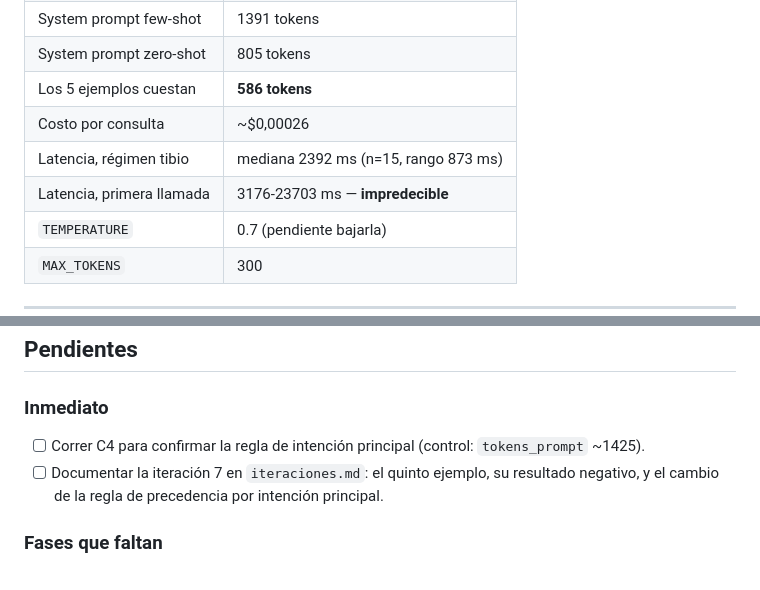
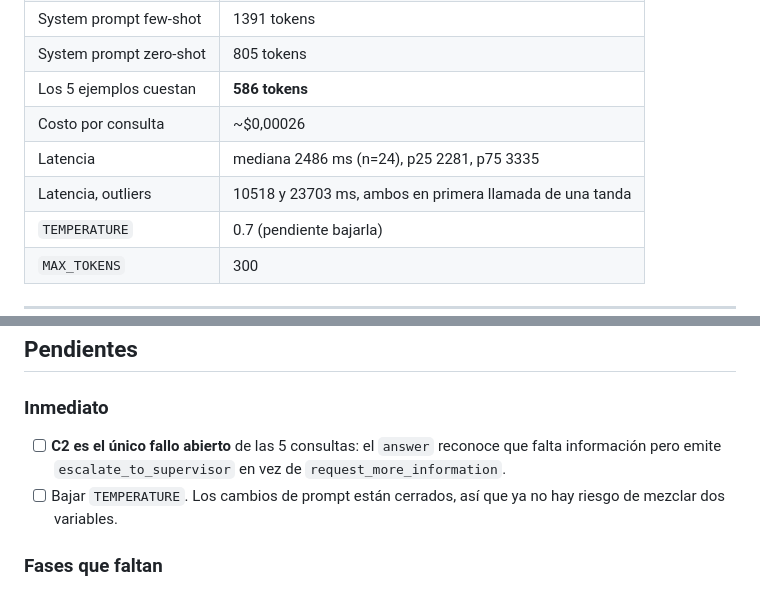
Before and after one commit to pabloler21/support-json, a Markdown page: CLAUDE.md, 2 parts joined by grey strips. Rendered like a GitHub page.

```diff
--- a/CLAUDE.md
+++ b/CLAUDE.md
@@ -73,8 +73,8 @@ validación, métricas persistidas, seguridad, tests y documentación.
 | System prompt zero-shot | 805 tokens |
 | Los 5 ejemplos cuestan | **586 tokens** |
 | Costo por consulta | ~$0,00026 |
-| Latencia, régimen tibio | mediana 2392 ms (n=15, rango 873 ms) |
-| Latencia, primera llamada | 3176-23703 ms — **impredecible** |
+| Latencia | mediana 2486 ms (n=24), p25 2281, p75 3335 |
+| Latencia, outliers | 10518 y 23703 ms, ambos en primera llamada de una tanda |
 | `TEMPERATURE` | 0.7 (pendiente bajarla) |
 | `MAX_TOKENS` | 300 |
 
@@ -258,10 +258,11 @@ Esto es lo que hizo que las mediciones sirvieran. Respetarlo.
 
 ### Inmediato
 
-- [ ] Correr C4 para confirmar la regla de intención principal (control:
-      `tokens_prompt` ~1425).
-- [ ] Documentar la iteración 7 en `iteraciones.md`: el quinto ejemplo, su resultado
-      negativo, y el cambio de la regla de precedencia por intención principal.
+- [ ] **C2 es el único fallo abierto** de las 5 consultas: el `answer` reconoce que
+      falta información pero emite `escalate_to_supervisor` en vez de
+      `request_more_information`.
+- [ ] Bajar `TEMPERATURE`. Los cambios de prompt están cerrados, así que ya no hay
+      riesgo de mezclar dos variables.
 
 ### Fases que faltan
 
```
